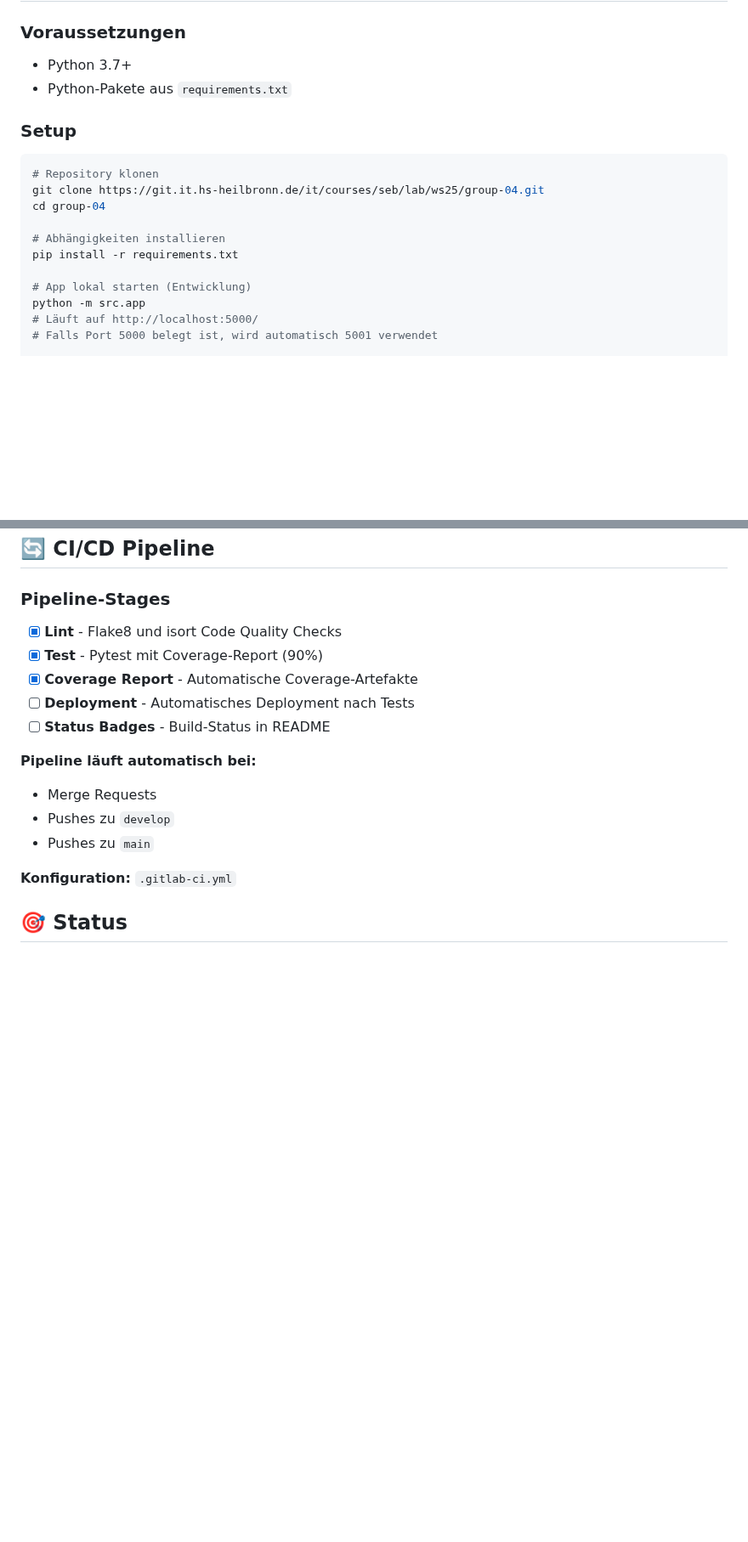
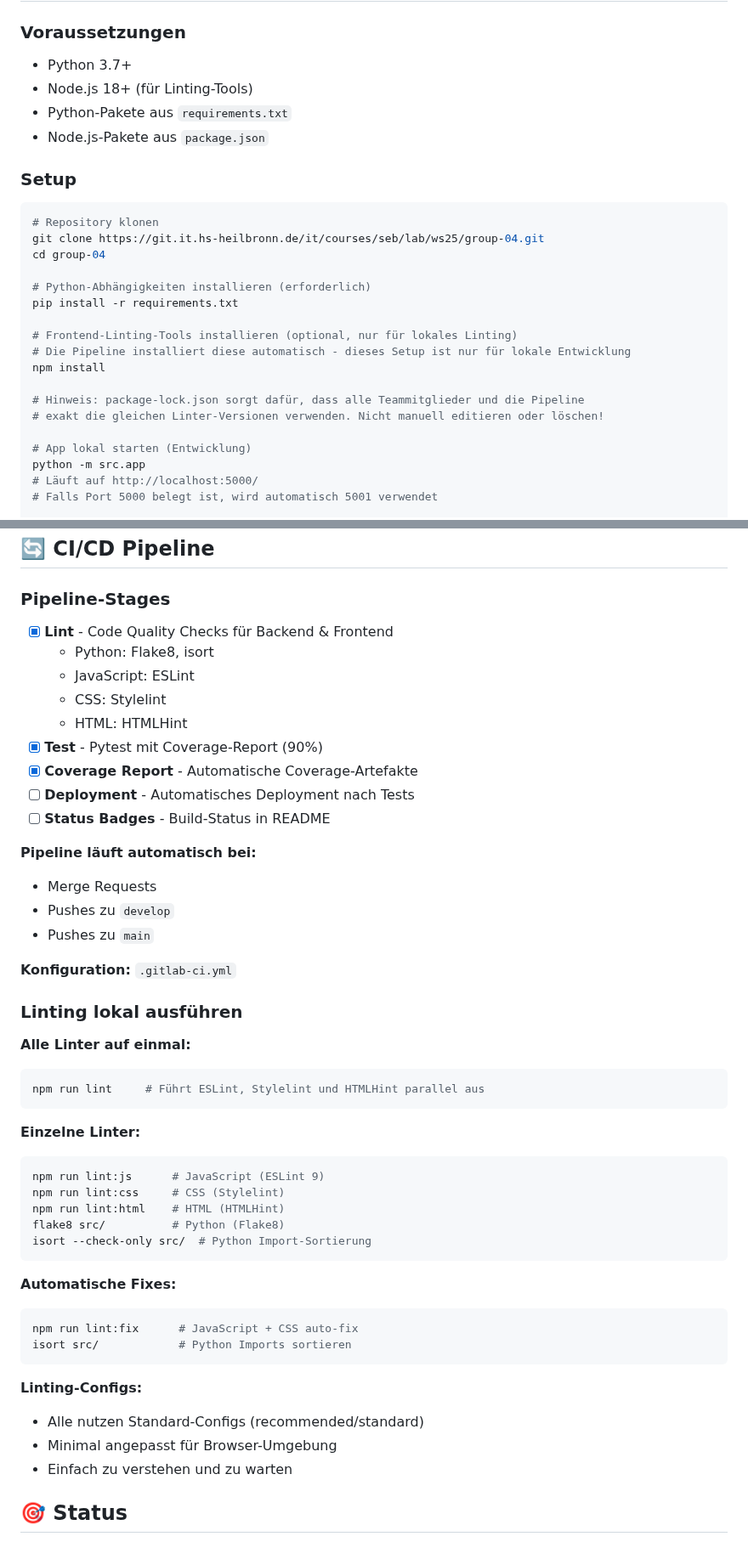
Before and after one commit to rbatmaz69/Teilzeitausbildungsrechner, a Markdown page: README.md, 2 parts joined by grey strips. Shown at 85% size. Rendered like a GitHub page; blank space fills up the shorter version.

Commit message:
Document frontend linting setup

````diff
--- a/README.md
+++ b/README.md
@@ -21,7 +21,9 @@ Dieses Projekt implementiert die gesetzlichen Vorgaben für Teilzeitberufsausbil
 
 ### Voraussetzungen
 - Python 3.7+
+- Node.js 18+ (für Linting-Tools)
 - Python-Pakete aus `requirements.txt`
+- Node.js-Pakete aus `package.json`
 
 ### Setup
 ```bash
@@ -29,8 +31,15 @@ Dieses Projekt implementiert die gesetzlichen Vorgaben für Teilzeitberufsausbil
 git clone https://git.it.hs-heilbronn.de/it/courses/seb/lab/ws25/group-04.git
 cd group-04
 
-# Abhängigkeiten installieren
+# Python-Abhängigkeiten installieren (erforderlich)
 pip install -r requirements.txt
+
+# Frontend-Linting-Tools installieren (optional, nur für lokales Linting)
+# Die Pipeline installiert diese automatisch - dieses Setup ist nur für lokale Entwicklung
+npm install
+
+# Hinweis: package-lock.json sorgt dafür, dass alle Teammitglieder und die Pipeline
+# exakt die gleichen Linter-Versionen verwenden. Nicht manuell editieren oder löschen!
 
 # App lokal starten (Entwicklung)
 python -m src.app
@@ -251,7 +265,11 @@ Alle Funktionen sind ausführlich dokumentiert mit:
 ## 🔄 CI/CD Pipeline
 
 ### Pipeline-Stages
-- [x] **Lint** - Flake8 und isort Code Quality Checks
+- [x] **Lint** - Code Quality Checks für Backend & Frontend
+  - Python: Flake8, isort
+  - JavaScript: ESLint
+  - CSS: Stylelint
+  - HTML: HTMLHint
 - [x] **Test** - Pytest mit Coverage-Report (90%)
 - [x] **Coverage Report** - Automatische Coverage-Artefakte
 - [ ] **Deployment** - Automatisches Deployment nach Tests
@@ -263,6 +281,33 @@ Alle Funktionen sind ausführlich dokumentiert mit:
 - Pushes zu `main`
 
 **Konfiguration:** `.gitlab-ci.yml`
+
+### Linting lokal ausführen
+
+**Alle Linter auf einmal:**
+```bash
+npm run lint     # Führt ESLint, Stylelint und HTMLHint parallel aus
+```
+
+**Einzelne Linter:**
+```bash
+npm run lint:js      # JavaScript (ESLint 9)
+npm run lint:css     # CSS (Stylelint)
+npm run lint:html    # HTML (HTMLHint)
+flake8 src/          # Python (Flake8)
+isort --check-only src/  # Python Import-Sortierung
+```
+
+**Automatische Fixes:**
+```bash
+npm run lint:fix      # JavaScript + CSS auto-fix
+isort src/            # Python Imports sortieren
+```
+
+**Linting-Configs:**
+- Alle nutzen Standard-Configs (recommended/standard)
+- Minimal angepasst für Browser-Umgebung
+- Einfach zu verstehen und zu warten
 
 ## 🎯 Status
 
````
Also changed, not shown: other parts of README.md (+5 -0 lines).
